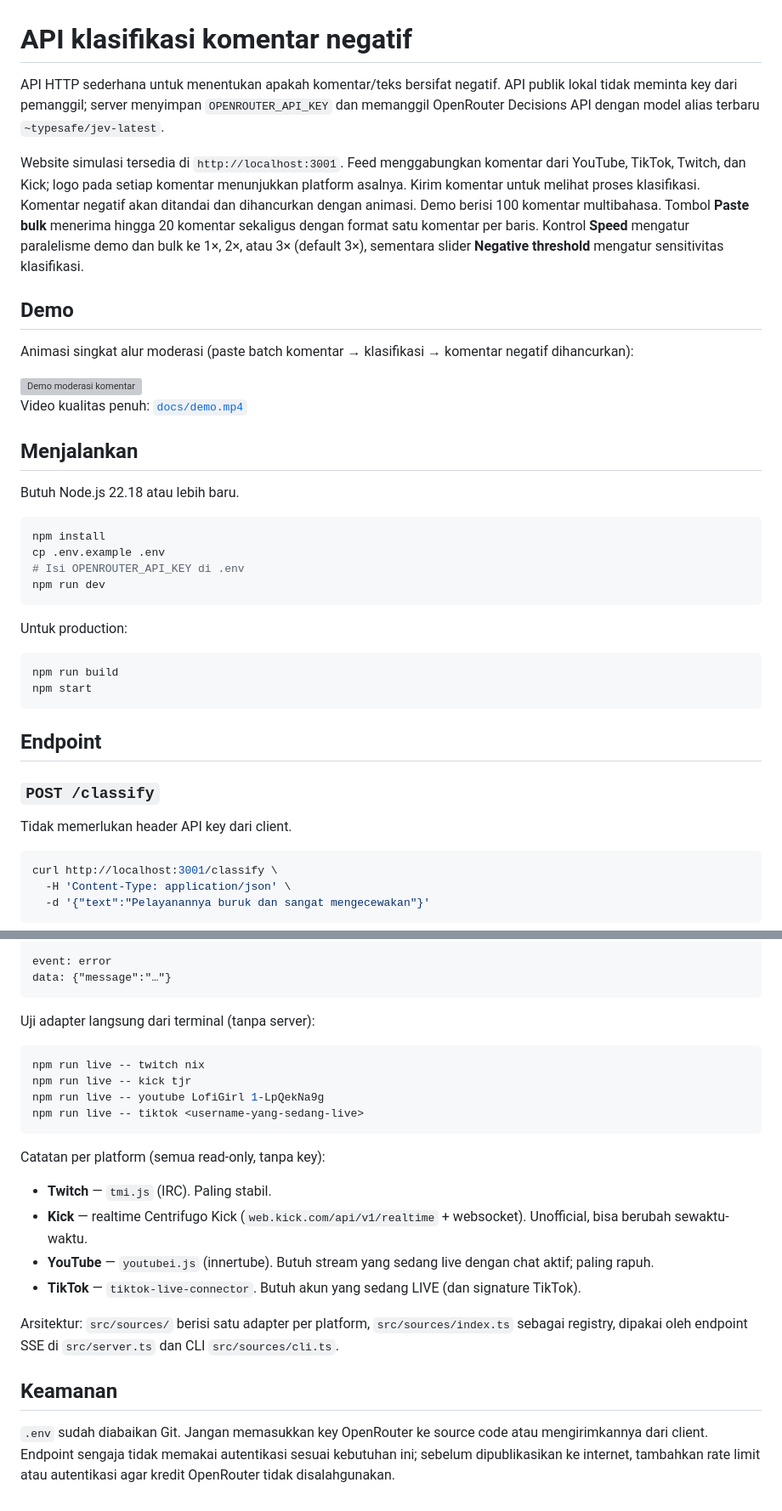
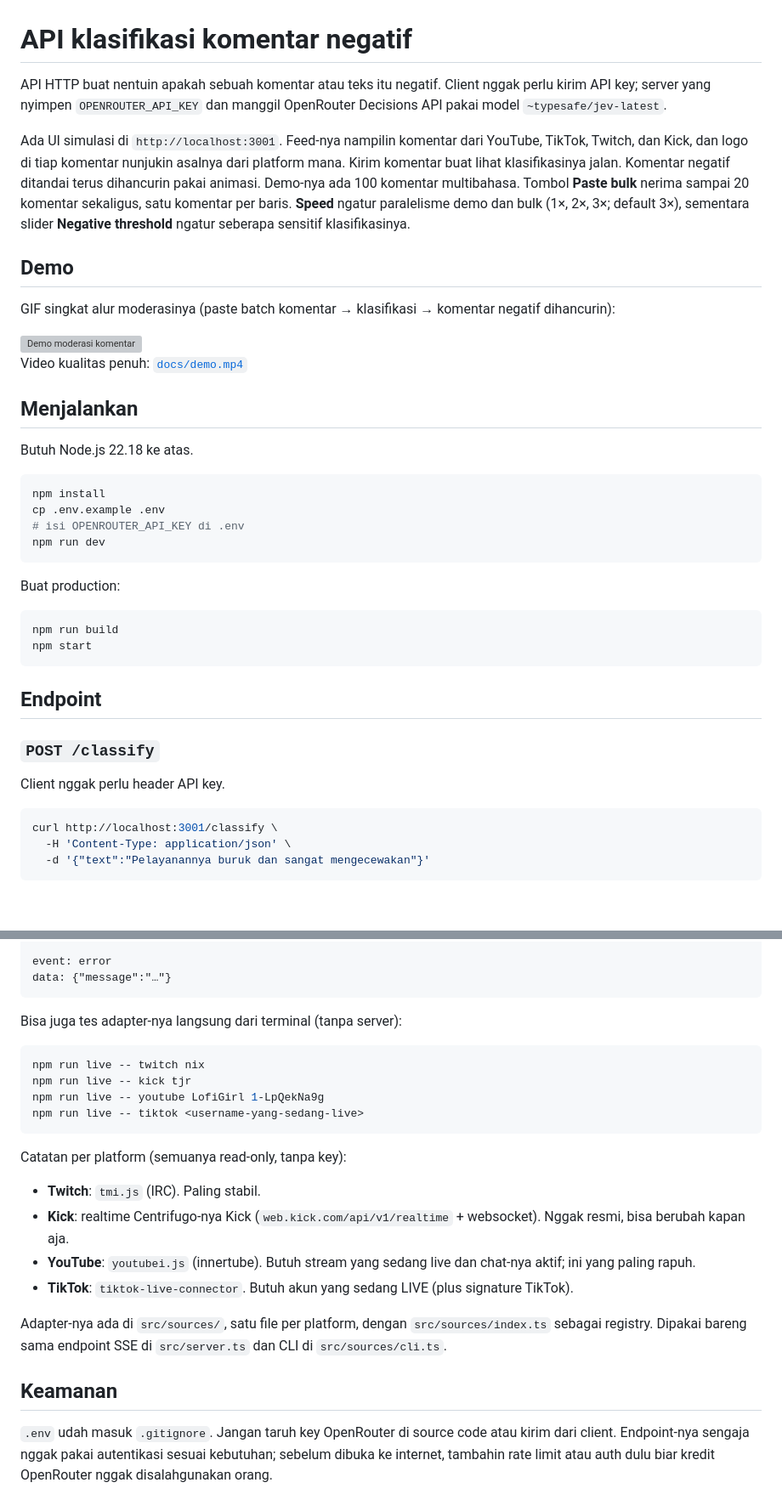
Before and after one commit to farizvect/antipenghitaman, a Markdown page: README.md, 2 parts joined by grey strips. Shown at 85% size. Drawn GitHub-style; blank space fills up the shorter version; grey boxes are pictures that could not be loaded.

Commit message:
docs: humanize README prose

````diff
--- a/README.md
+++ b/README.md
@@ -1,12 +1,12 @@
 # API klasifikasi komentar negatif
 
-API HTTP sederhana untuk menentukan apakah komentar/teks bersifat negatif. API publik lokal tidak meminta key dari pemanggil; server menyimpan `OPENROUTER_API_KEY` dan memanggil OpenRouter Decisions API dengan model alias terbaru `~typesafe/jev-latest`.
+API HTTP buat nentuin apakah sebuah komentar atau teks itu negatif. Client nggak perlu kirim API key; server yang nyimpen `OPENROUTER_API_KEY` dan manggil OpenRouter Decisions API pakai model `~typesafe/jev-latest`.
 
-Website simulasi tersedia di `http://localhost:3001`. Feed menggabungkan komentar dari YouTube, TikTok, Twitch, dan Kick; logo pada setiap komentar menunjukkan platform asalnya. Kirim komentar untuk melihat proses klasifikasi. Komentar negatif akan ditandai dan dihancurkan dengan animasi. Demo berisi 100 komentar multibahasa. Tombol **Paste bulk** menerima hingga 20 komentar sekaligus dengan format satu komentar per baris. Kontrol **Speed** mengatur paralelisme demo dan bulk ke 1×, 2×, atau 3× (default 3×), sementara slider **Negative threshold** mengatur sensitivitas klasifikasi.
+Ada UI simulasi di `http://localhost:3001`. Feed-nya nampilin komentar dari YouTube, TikTok, Twitch, dan Kick, dan logo di tiap komentar nunjukin asalnya dari platform mana. Kirim komentar buat lihat klasifikasinya jalan. Komentar negatif ditandai terus dihancurin pakai animasi. Demo-nya ada 100 komentar multibahasa. Tombol **Paste bulk** nerima sampai 20 komentar sekaligus, satu komentar per baris. **Speed** ngatur paralelisme demo dan bulk (1×, 2×, 3×; default 3×), sementara slider **Negative threshold** ngatur seberapa sensitif klasifikasinya.
 
 ## Demo
 
-Animasi singkat alur moderasi (paste batch komentar → klasifikasi → komentar negatif dihancurkan):
+GIF singkat alur moderasinya (paste batch komentar → klasifikasi → komentar negatif dihancurin):
 
 <img src="docs/demo.gif" width="100%" alt="Demo moderasi komentar">
 
@@ -14,16 +14,16 @@ Video kualitas penuh: [`docs/demo.mp4`](docs/demo.mp4)
 
 ## Menjalankan
 
-Butuh Node.js 22.18 atau lebih baru.
+Butuh Node.js 22.18 ke atas.
 
 ```bash
 npm install
 cp .env.example .env
-# Isi OPENROUTER_API_KEY di .env
+# isi OPENROUTER_API_KEY di .env
 npm run dev
 ```
 
-Untuk production:
+Buat production:
 
 ```bash
 npm run build
@@ -34,7 +34,7 @@ npm start
 
 ### `POST /classify`
 
-Tidak memerlukan header API key dari client.
+Client nggak perlu header API key.
 
 ```bash
 curl http://localhost:3001/classify \
@@ -92,7 +92,7 @@ event: error
 data: {"message":"…"}
 ```
 
-Uji adapter langsung dari terminal (tanpa server):
+Bisa juga tes adapter-nya langsung dari terminal (tanpa server):
 
 ```bash
 npm run live -- twitch nix
@@ -101,15 +101,15 @@ npm run live -- youtube LofiGirl 1-LpQekNa9g
 npm run live -- tiktok <username-yang-sedang-live>
 ```
 
-Catatan per platform (semua read-only, tanpa key):
+Catatan per platform (semuanya read-only, tanpa key):
 
-- **Twitch** — `tmi.js` (IRC). Paling stabil.
-- **Kick** — realtime Centrifugo Kick (`web.kick.com/api/v1/realtime` + websocket). Unofficial, bisa berubah sewaktu-waktu.
-- **YouTube** — `youtubei.js` (innertube). Butuh stream yang sedang live dengan chat aktif; paling rapuh.
-- **TikTok** — `tiktok-live-connector`. Butuh akun yang sedang LIVE (dan signature TikTok).
+- **Twitch**: `tmi.js` (IRC). Paling stabil.
+- **Kick**: realtime Centrifugo-nya Kick (`web.kick.com/api/v1/realtime` + websocket). Nggak resmi, bisa berubah kapan aja.
+- **YouTube**: `youtubei.js` (innertube). Butuh stream yang sedang live dan chat-nya aktif; ini yang paling rapuh.
+- **TikTok**: `tiktok-live-connector`. Butuh akun yang sedang LIVE (plus signature TikTok).
 
-Arsitektur: `src/sources/` berisi satu adapter per platform, `src/sources/index.ts` sebagai registry, dipakai oleh endpoint SSE di `src/server.ts` dan CLI `src/sources/cli.ts`.
+Adapter-nya ada di `src/sources/`, satu file per platform, dengan `src/sources/index.ts` sebagai registry. Dipakai bareng sama endpoint SSE di `src/server.ts` dan CLI di `src/sources/cli.ts`.
 
 ## Keamanan
 
-`.env` sudah diabaikan Git. Jangan memasukkan key OpenRouter ke source code atau mengirimkannya dari client. Endpoint sengaja tidak memakai autentikasi sesuai kebutuhan ini; sebelum dipublikasikan ke internet, tambahkan rate limit atau autentikasi agar kredit OpenRouter tidak disalahgunakan.
+`.env` udah masuk `.gitignore`. Jangan taruh key OpenRouter di source code atau kirim dari client. Endpoint-nya sengaja nggak pakai autentikasi sesuai kebutuhan; sebelum dibuka ke internet, tambahin rate limit atau auth dulu biar kredit OpenRouter nggak disalahgunakan orang.
````
Also changed, not shown: other parts of README.md (+6 -6 lines).
